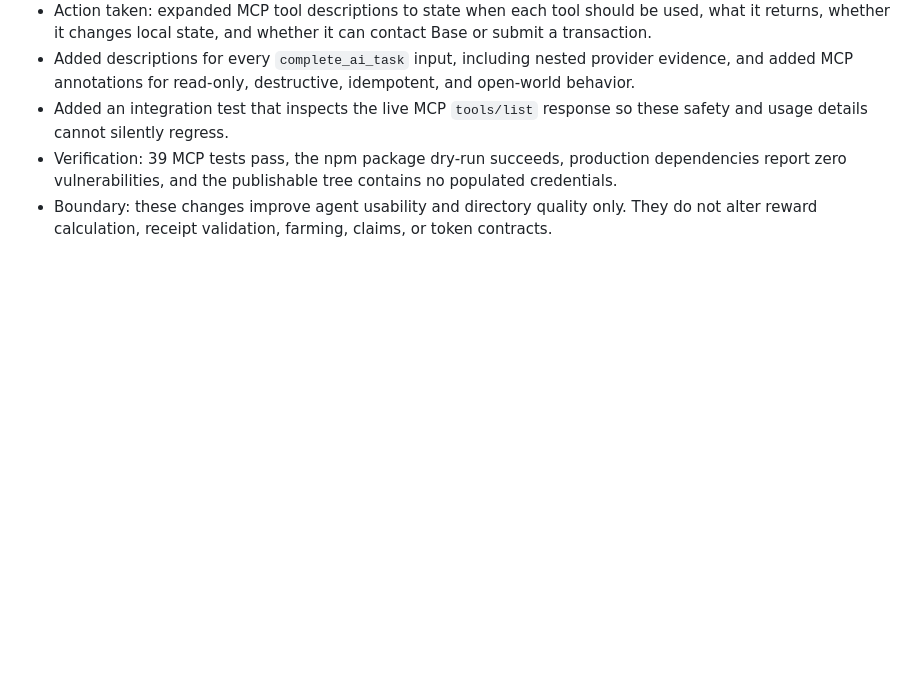
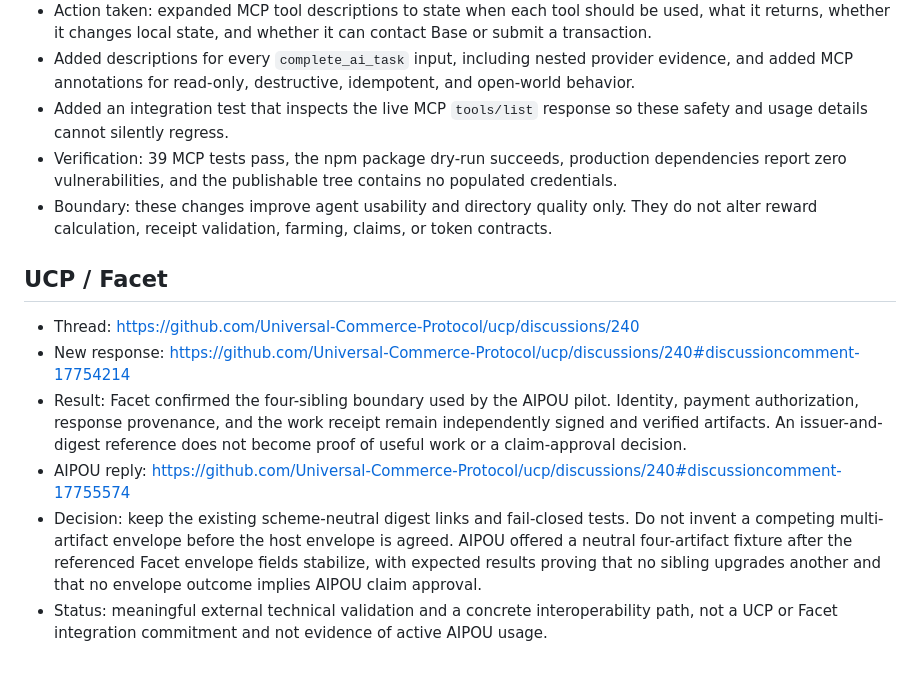
Before and after one commit to 0xddneto/AI-Proof-of-Us, a Markdown page: docs/outreach/follow-ups-2026-07-23.md, the part around the change. GitHub-like rendering; blank space fills up the shorter version.

Commit message:
Record UCP Facet receipt validation

```diff
--- a/docs/outreach/follow-ups-2026-07-23.md
+++ b/docs/outreach/follow-ups-2026-07-23.md
@@ -62,3 +62,25 @@ visited technical threads.
 - Boundary: these changes improve agent usability and directory quality only.
   They do not alter reward calculation, receipt validation, farming, claims, or
   token contracts.
+
+## UCP / Facet
+
+- Thread:
+  https://github.com/Universal-Commerce-Protocol/ucp/discussions/240
+- New response:
+  https://github.com/Universal-Commerce-Protocol/ucp/discussions/240#discussioncomment-17754214
+- Result: Facet confirmed the four-sibling boundary used by the AIPOU pilot.
+  Identity, payment authorization, response provenance, and the work receipt
+  remain independently signed and verified artifacts. An issuer-and-digest
+  reference does not become proof of useful work or a claim-approval decision.
+- AIPOU reply:
+  https://github.com/Universal-Commerce-Protocol/ucp/discussions/240#discussioncomment-17755574
+- Decision: keep the existing scheme-neutral digest links and fail-closed
+  tests. Do not invent a competing multi-artifact envelope before the host
+  envelope is agreed. AIPOU offered a neutral four-artifact fixture after the
+  referenced Facet envelope fields stabilize, with expected results proving
+  that no sibling upgrades another and that no envelope outcome implies AIPOU
+  claim approval.
+- Status: meaningful external technical validation and a concrete
+  interoperability path, not a UCP or Facet integration commitment and not
+  evidence of active AIPOU usage.
```
